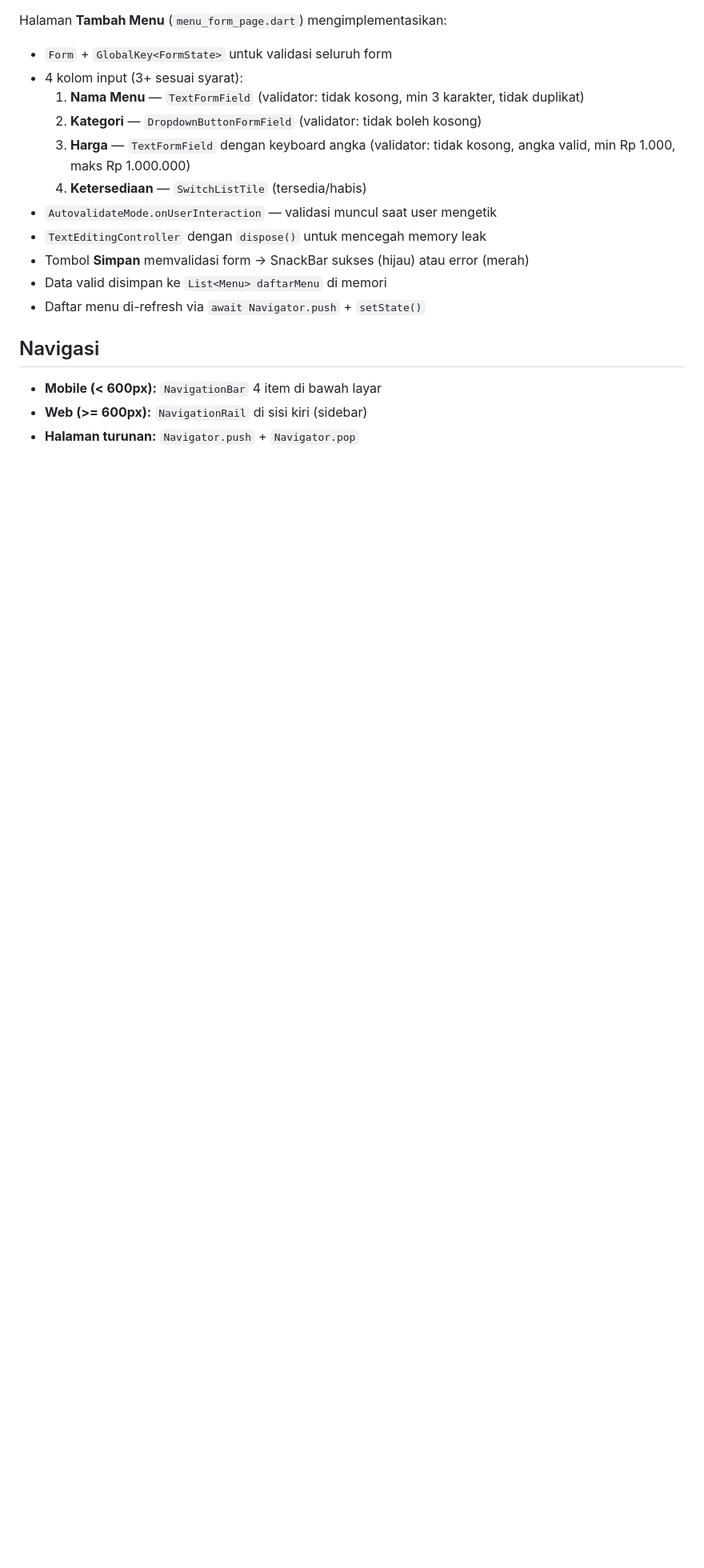
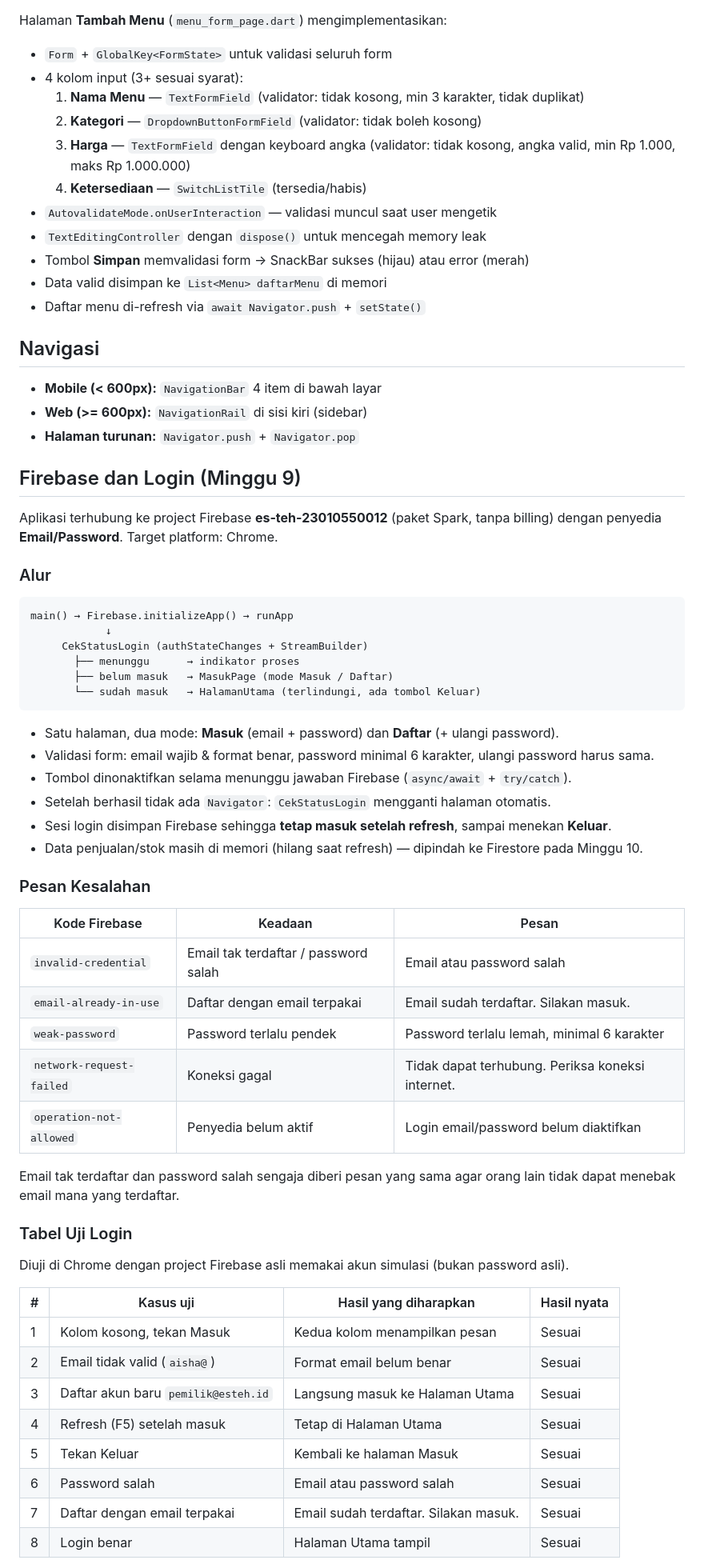
Before and after one commit to Aishalft12/kelola_es_teh_uas, a Markdown page: README.md, the part around one of its changes. Shown at 80% size. Drawn GitHub-style; blank space fills up the shorter version.

Commit message:
Tambah tabel uji login dan bukti Authentication Users di README

````diff
--- a/README.md
+++ b/README.md
@@ -138,3 +141,53 @@ Halaman **Tambah Menu** (`menu_form_page.dart`) mengimplementasikan:
 - **Web (>= 600px):** `NavigationRail` di sisi kiri (sidebar)
 - **Halaman turunan:** `Navigator.push` + `Navigator.pop`
 
+## Firebase dan Login (Minggu 9)
+
+Aplikasi terhubung ke project Firebase **es-teh-23010550012** (paket Spark, tanpa billing)
+dengan penyedia **Email/Password**. Target platform: Chrome.
+
+### Alur
+
+```
+main() → Firebase.initializeApp() → runApp
+            ↓
+     CekStatusLogin (authStateChanges + StreamBuilder)
+       ├── menunggu      → indikator proses
+       ├── belum masuk   → MasukPage (mode Masuk / Daftar)
+       └── sudah masuk   → HalamanUtama (terlindungi, ada tombol Keluar)
+```
+
+- Satu halaman, dua mode: **Masuk** (email + password) dan **Daftar** (+ ulangi password).
+- Validasi form: email wajib & format benar, password minimal 6 karakter, ulangi password harus sama.
+- Tombol dinonaktifkan selama menunggu jawaban Firebase (`async/await` + `try/catch`).
+- Setelah berhasil tidak ada `Navigator`: `CekStatusLogin` mengganti halaman otomatis.
+- Sesi login disimpan Firebase sehingga **tetap masuk setelah refresh**, sampai menekan **Keluar**.
+- Data penjualan/stok masih di memori (hilang saat refresh) — dipindah ke Firestore pada Minggu 10.
+
+### Pesan Kesalahan
+
+| Kode Firebase | Keadaan | Pesan |
+|---|---|---|
+| `invalid-credential` | Email tak terdaftar / password salah | Email atau password salah |
+| `email-already-in-use` | Daftar dengan email terpakai | Email sudah terdaftar. Silakan masuk. |
+| `weak-password` | Password terlalu pendek | Password terlalu lemah, minimal 6 karakter |
+| `network-request-failed` | Koneksi gagal | Tidak dapat terhubung. Periksa koneksi internet. |
+| `operation-not-allowed` | Penyedia belum aktif | Login email/password belum diaktifkan |
+
+Email tak terdaftar dan password salah sengaja diberi pesan yang sama agar orang lain tidak dapat menebak email mana yang terdaftar.
+
+### Tabel Uji Login
+
+Diuji di Chrome dengan project Firebase asli memakai akun simulasi (bukan password asli).
+
+| # | Kasus uji | Hasil yang diharapkan | Hasil nyata |
+|---|---|---|---|
+| 1 | Kolom kosong, tekan Masuk | Kedua kolom menampilkan pesan | Sesuai |
+| 2 | Email tidak valid (`aisha@`) | Format email belum benar | Sesuai |
+| 3 | Daftar akun baru `pemilik@esteh.id` | Langsung masuk ke Halaman Utama | Sesuai |
+| 4 | Refresh (F5) setelah masuk | Tetap di Halaman Utama | Sesuai |
+| 5 | Tekan Keluar | Kembali ke halaman Masuk | Sesuai |
+| 6 | Password salah | Email atau password salah | Sesuai |
+| 7 | Daftar dengan email terpakai | Email sudah terdaftar. Silakan masuk. | Sesuai |
+| 8 | Login benar | Halaman Utama tampil | Sesuai |
+
````
Also changed, not shown: other parts of README.md (+41 -4 lines), screenshots/console-users.png (added).
